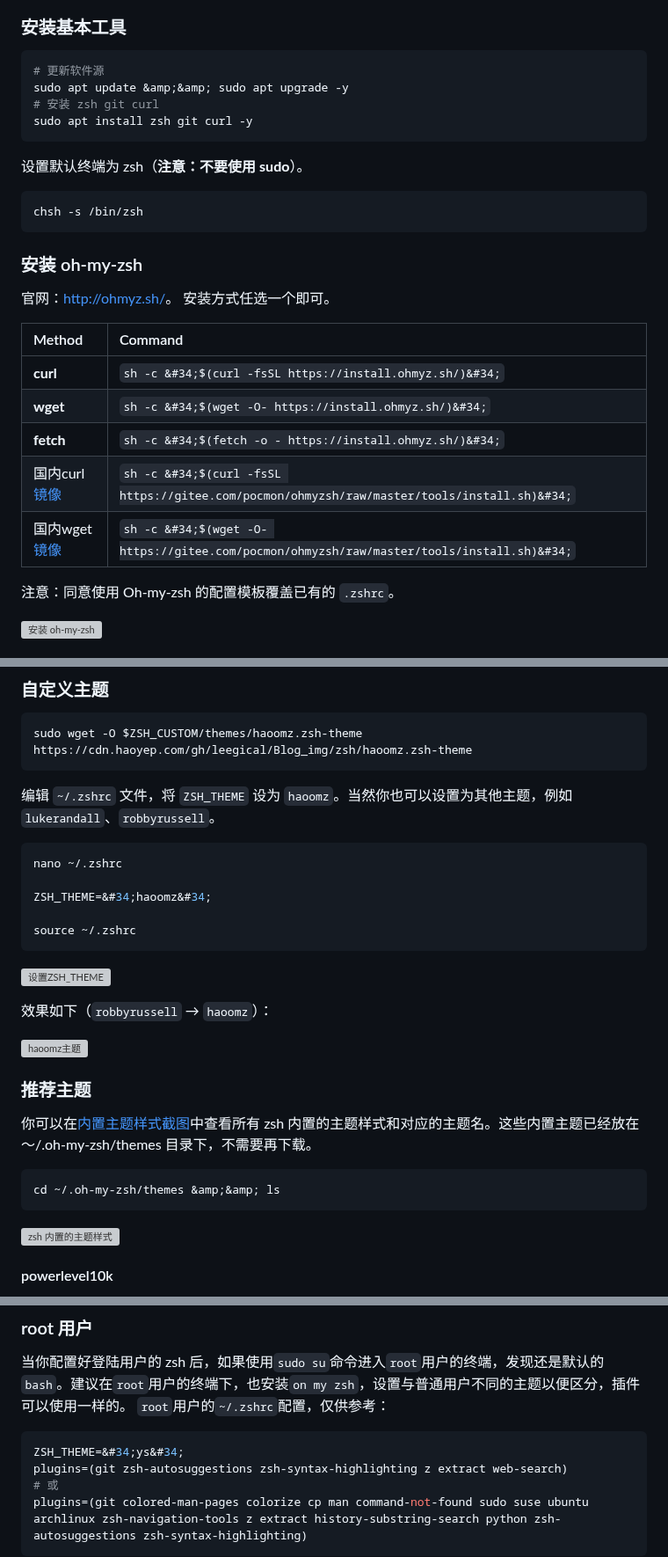
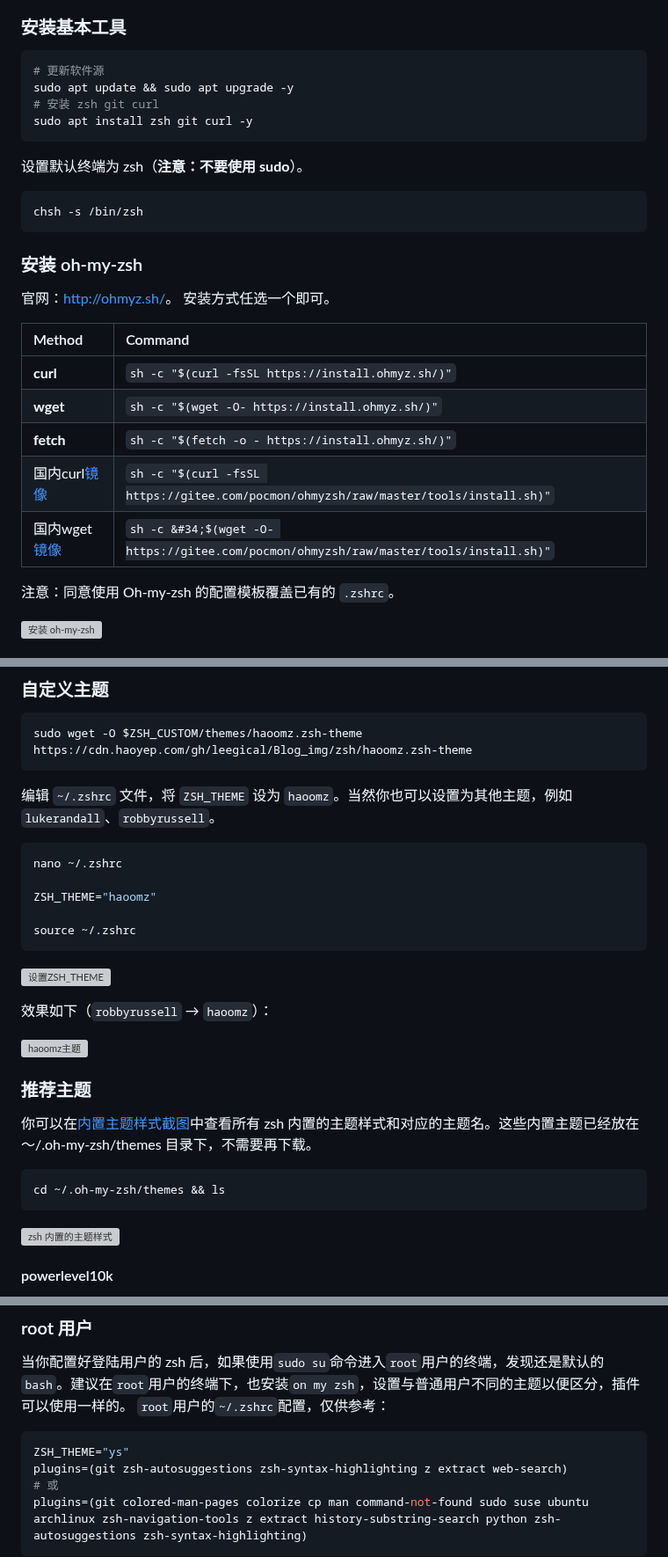
Before and after one commit to kukuqi666/scripts, a Markdown page: docs.md, 3 parts joined by grey strips. Shown at 88% size. Rendered like a GitHub page; grey boxes are pictures that could not be loaded.

````diff
--- a/docs.md
+++ b/docs.md
@@ -9,7 +9,7 @@
 ### 安装基本工具
 ```bash {title=&#34;安装基本工具&#34;}
 # 更新软件源
-sudo apt update &amp;&amp; sudo apt upgrade -y
+sudo apt update && sudo apt upgrade -y
 # 安装 zsh git curl
 sudo apt install zsh git curl -y
 ```
@@ -24,11 +24,11 @@ chsh -s /bin/zsh
 
 | Method | Command |
 | :--- | :--- |
-| **curl** | `sh -c &#34;$(curl -fsSL https://install.ohmyz.sh/)&#34;` |
-| **wget** | `sh -c &#34;$(wget -O- https://install.ohmyz.sh/)&#34;` |
-| **fetch** | `sh -c &#34;$(fetch -o - https://install.ohmyz.sh/)&#34;` |
-| 国内curl[镜像](https://gitee.com/pocmon/ohmyzsh) | `sh -c &#34;$(curl -fsSL https://gitee.com/pocmon/ohmyzsh/raw/master/tools/install.sh)&#34;` |
-| 国内wget[镜像](https://gitee.com/pocmon/ohmyzsh) | `sh -c &#34;$(wget -O- https://gitee.com/pocmon/ohmyzsh/raw/master/tools/install.sh)&#34;` |
+| **curl** | `sh -c "$(curl -fsSL https://install.ohmyz.sh/)"` |
+| **wget** | `sh -c "$(wget -O- https://install.ohmyz.sh/)"` |
+| **fetch** | `sh -c "$(fetch -o - https://install.ohmyz.sh/)"` |
+| 国内curl[镜像](https://gitee.com/pocmon/ohmyzsh) | `sh -c "$(curl -fsSL https://gitee.com/pocmon/ohmyzsh/raw/master/tools/install.sh)"` |
+| 国内wget[镜像](https://gitee.com/pocmon/ohmyzsh) | `sh -c &#34;$(wget -O- https://gitee.com/pocmon/ohmyzsh/raw/master/tools/install.sh)"` |
 
 注意：同意使用 Oh-my-zsh 的配置模板覆盖已有的 `.zshrc`。
 
@@ -44,7 +44,7 @@ sudo wget -O $ZSH_CUSTOM/themes/haoomz.zsh-theme https://cdn.haoyep.com/gh/leegi
 ```bash
 nano ~/.zshrc
 
-ZSH_THEME=&#34;haoomz&#34;
+ZSH_THEME="haoomz"
 
 source ~/.zshrc
 ```
@@ -58,7 +58,7 @@ source ~/.zshrc
 ### 推荐主题
 你可以在[内置主题样式截图](https://github.com/ohmyzsh/ohmyzsh/wiki/Themes)中查看所有 zsh 内置的主题样式和对应的主题名。这些内置主题已经放在 ～/.oh-my-zsh/themes 目录下，不需要再下载。
 ```bash
-cd ~/.oh-my-zsh/themes &amp;&amp; ls
+cd ~/.oh-my-zsh/themes && ls
 ```
 
 ![zsh 内置的主题样式](https://cdn.haoyep.com/gh/leegical/Blog_img/cdnimg/202401012242407.png)
@@ -129,7 +129,7 @@ plugins=(git zsh-autosuggestions zsh-syntax-highlighting z extract web-search)
 当你配置好登陆用户的 zsh 后，如果使用`sudo su`命令进入`root`用户的终端，发现还是默认的`bash`。建议在`root`用户的终端下，也安装`on my zsh`，设置与普通用户不同的主题以便区分，插件可以使用一样的。
 `root`用户的`~/.zshrc`配置，仅供参考：
 ```bash
-ZSH_THEME=&#34;ys&#34;
+ZSH_THEME="ys"
 plugins=(git zsh-autosuggestions zsh-syntax-highlighting z extract web-search)
 # 或
 plugins=(git colored-man-pages colorize cp man command-not-found sudo suse ubuntu archlinux zsh-navigation-tools z extract history-substring-search python zsh-autosuggestions zsh-syntax-highlighting)
````
